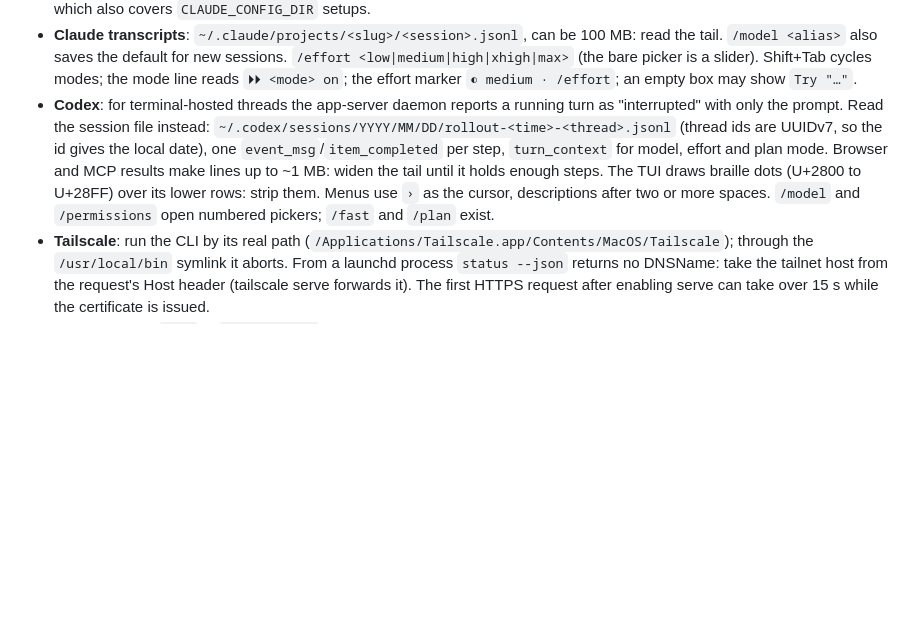
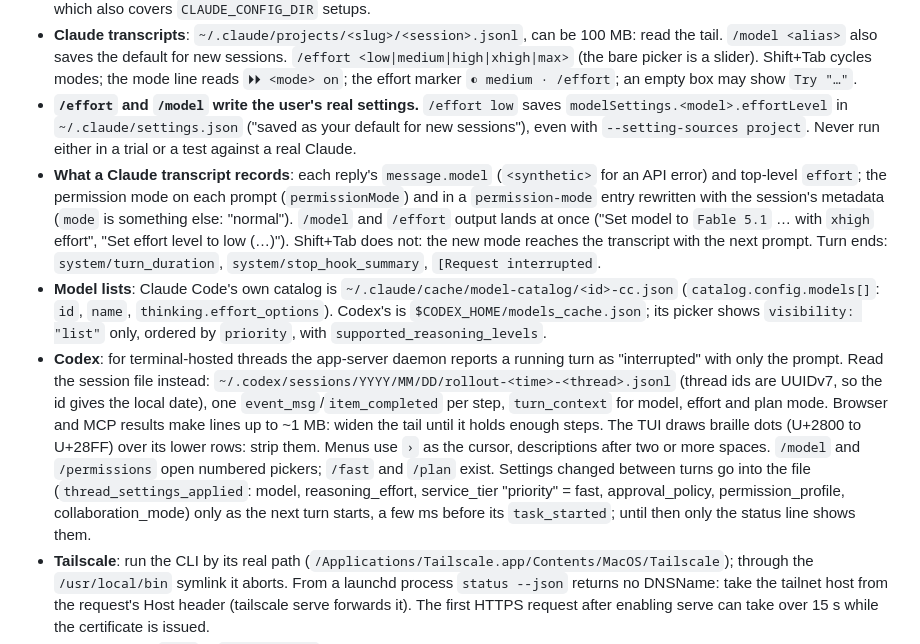
Before and after one commit to airpocket-sh/airpocket, a Markdown page: AGENTS.md, the part around the change. Drawn GitHub-style; blank space fills up the shorter version.

Commit message:
Brief: what transcripts and session files record, where the model lists are, and that /effort and /model write the user's settings
Co-Authored-By: Claude Opus 5 <noreply@anthropic.com>
Claude-Session: https://claude.ai/code/session_01HFv8bKCnmy6YahAok7bSjP

```diff
--- a/AGENTS.md
+++ b/AGENTS.md
@@ -90,6 +90,23 @@ status line.
   sessions. `/effort <low|medium|high|xhigh|max>` (the bare picker is a
   slider). Shift+Tab cycles modes; the mode line reads `⏵⏵ <mode> on`; the
   effort marker `◐ medium · /effort`; an empty box may show `Try "…"`.
+- **`/effort` and `/model` write the user's real settings.** `/effort low`
+  saves `modelSettings.<model>.effortLevel` in `~/.claude/settings.json`
+  ("saved as your default for new sessions"), even with `--setting-sources
+  project`. Never run either in a trial or a test against a real Claude.
+- **What a Claude transcript records**: each reply's `message.model`
+  (`<synthetic>` for an API error) and top-level `effort`; the permission
+  mode on each prompt (`permissionMode`) and in a `permission-mode` entry
+  rewritten with the session's metadata (`mode` is something else: "normal").
+  `/model` and `/effort` output lands at once ("Set model to `Fable 5.1` …
+  with `xhigh` effort", "Set effort level to low (…)"). Shift+Tab does not:
+  the new mode reaches the transcript with the next prompt. Turn ends:
+  `system/turn_duration`, `system/stop_hook_summary`, `[Request interrupted`.
+- **Model lists**: Claude Code's own catalog is
+  `~/.claude/cache/model-catalog/<id>-cc.json` (`catalog.config.models[]`:
+  `id`, `name`, `thinking.effort_options`). Codex's is
+  `$CODEX_HOME/models_cache.json`; its picker shows `visibility: "list"`
+  only, ordered by `priority`, with `supported_reasoning_levels`.
 - **Codex**: for terminal-hosted threads the app-server daemon reports a
   running turn as "interrupted" with only the prompt. Read the session file
   instead: `~/.codex/sessions/YYYY/MM/DD/rollout-<time>-<thread>.jsonl`
@@ -99,7 +116,11 @@ status line.
   until it holds enough steps. The TUI draws braille dots (U+2800 to U+28FF)
   over its lower rows: strip them. Menus use `›` as the cursor, descriptions
   after two or more spaces. `/model` and `/permissions` open numbered pickers;
-  `/fast` and `/plan` exist.
+  `/fast` and `/plan` exist. Settings changed between turns go into the file
+  (`thread_settings_applied`: model, reasoning_effort, service_tier
+  "priority" = fast, approval_policy, permission_profile, collaboration_mode)
+  only as the next turn starts, a few ms before its `task_started`; until
+  then only the status line shows them.
 - **Tailscale**: run the CLI by its real path
   (`/Applications/Tailscale.app/Contents/MacOS/Tailscale`); through the
   `/usr/local/bin` symlink it aborts. From a launchd process `status --json`
```
